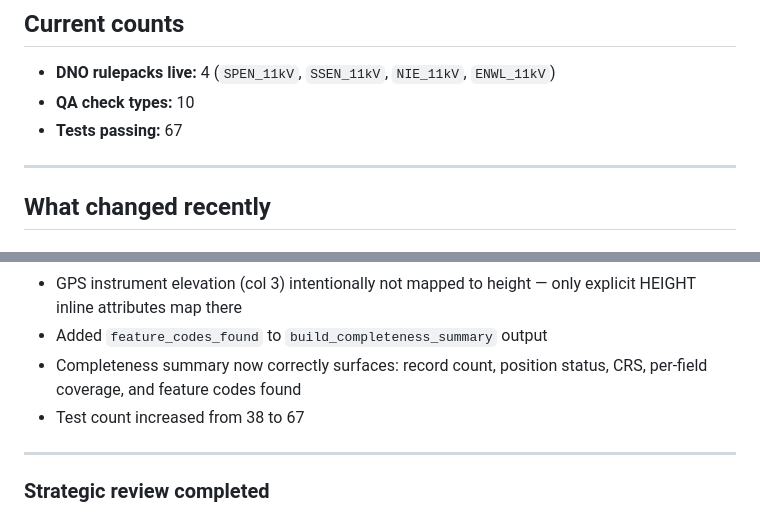
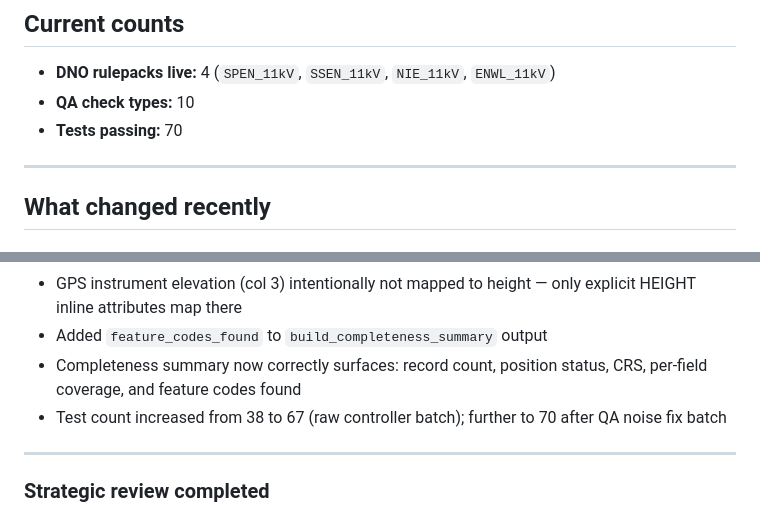
Before and after one commit to NoelyC123/Unitas-GridFlow, a Markdown page: AI_CONTROL/01_CURRENT_STATE.md, 2 parts joined by grey strips. Drawn GitHub-style.

```diff
--- a/AI_CONTROL/01_CURRENT_STATE.md
+++ b/AI_CONTROL/01_CURRENT_STATE.md
@@ -135,7 +135,7 @@ Goal:
 
 - **DNO rulepacks live:** 4 (`SPEN_11kV`, `SSEN_11kV`, `NIE_11kV`, `ENWL_11kV`)
 - **QA check types:** 10
-- **Tests passing:** 67
+- **Tests passing:** 70
 
 ---
 
@@ -181,7 +181,7 @@ Goal:
 - GPS instrument elevation (col 3) intentionally not mapped to height — only explicit HEIGHT inline attributes map there
 - Added `feature_codes_found` to `build_completeness_summary` output
 - Completeness summary now correctly surfaces: record count, position status, CRS, per-field coverage, and feature codes found
-- Test count increased from 38 to 67
+- Test count increased from 38 to 67 (raw controller batch); further to 70 after QA noise fix batch
 
 ---
 
```
Also changed, not shown: CHANGELOG.md (+45 -0 lines).
